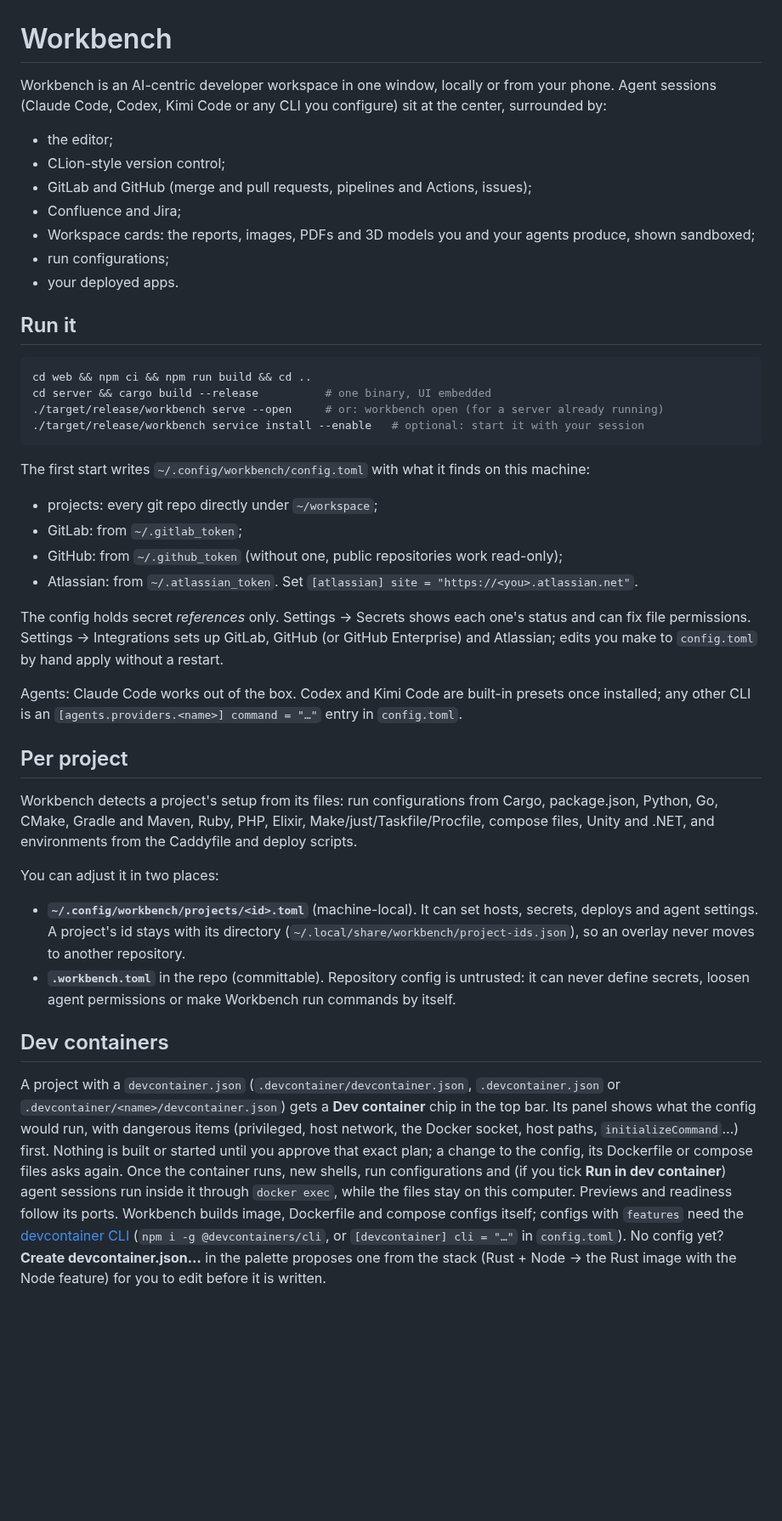
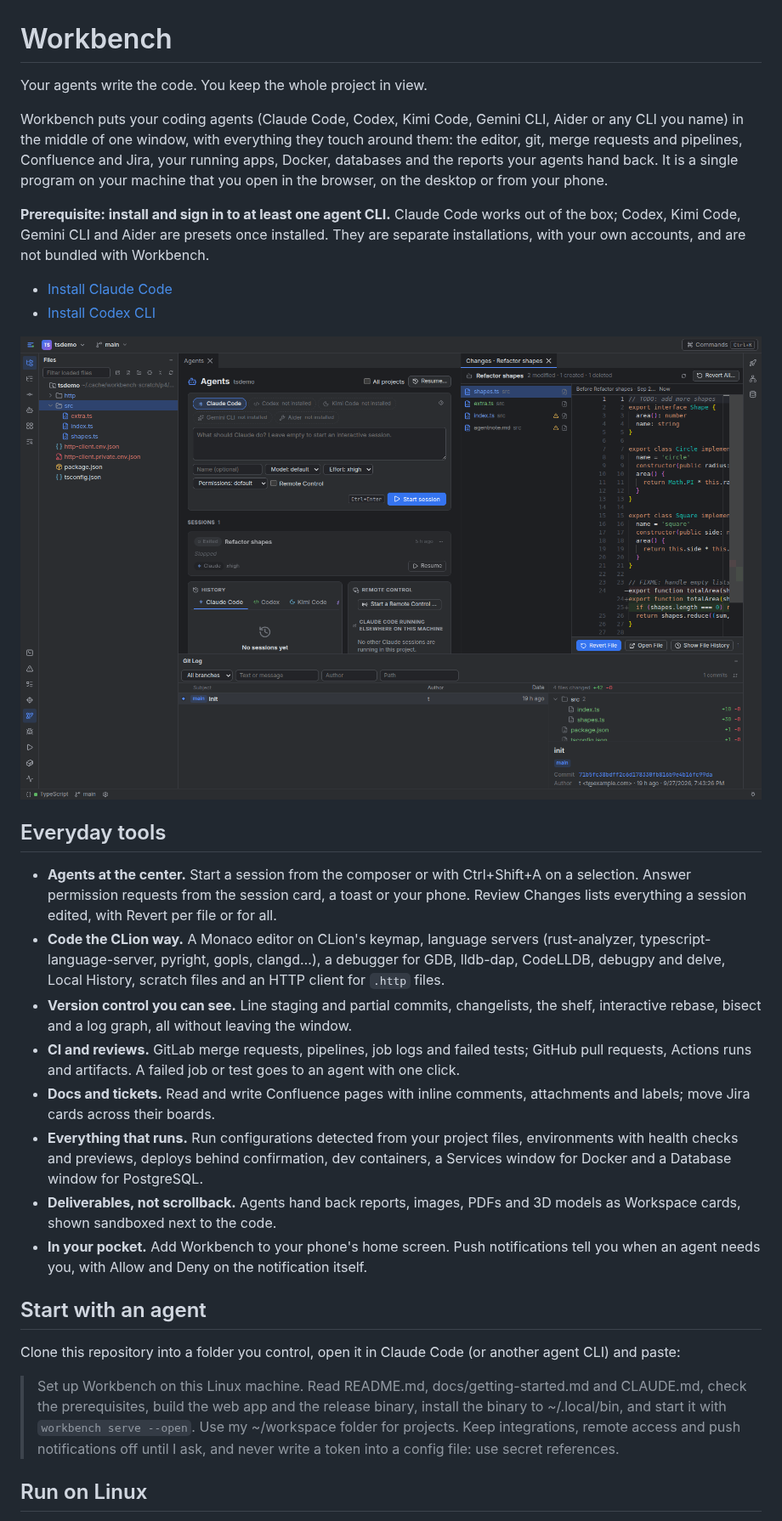
Before and after one commit to vsmyron92/workbench, a Markdown page: README.md, the part around one of its changes. Shown at 85% size. GitHub-like rendering; pictures changed too: docs/assets/workbench-overview.png (added); blank space fills up the shorter version.

````diff
--- a/README.md
+++ b/README.md
@@ -1,42 +1,57 @@
 # Workbench
 
-Workbench is an AI-centric developer workspace in one window, locally or from your phone. Agent sessions (Claude Code, Codex, Kimi Code or any CLI you configure) sit at the center, surrounded by:
-- the editor;
-- CLion-style version control;
-- GitLab and GitHub (merge and pull requests, pipelines and Actions, issues);
-- Confluence and Jira;
-- Workspace cards: the reports, images, PDFs and 3D models you and your agents produce, shown sandboxed;
-- run configurations;
-- your deployed apps.
+Your agents write the code. You keep the whole project in view.
 
-## Run it
+Workbench puts your coding agents (Claude Code, Codex, Kimi Code, Gemini CLI, Aider or
+any CLI you name) in the middle of one window, with everything they touch around them:
+the editor, git, merge requests and pipelines, Confluence and Jira, your running apps,
+Docker, databases and the reports your agents hand back. It is a single program on your
+machine that you open in the browser, on the desktop or from your phone.
 
-```bash
-cd web && npm ci && npm run build && cd ..
-cd server && cargo build --release          # one binary, UI embedded
-./target/release/workbench serve --open     # or: workbench open (for a server already running)
-./target/release/workbench service install --enable   # optional: start it with your session
-```
+**Prerequisite: install and sign in to at least one agent CLI.** Claude Code works out
+of the box; Codex, Kimi Code, Gemini CLI and Aider are presets once installed. They are
+separate installations, with your own accounts, and are not bundled with Workbench.
 
-The first start writes `~/.config/workbench/config.toml` with what it finds on this machine:
-- projects: every git repo directly under `~/workspace`;
-- GitLab: from `~/.gitlab_token`;
-- GitHub: from `~/.github_token` (without one, public repositories work read-only);
-- Atlassian: from `~/.atlassian_token`. Set `[atlassian] site = "https://<you>.atlassian.net"`.
+- [Install Claude Code](https://code.claude.com/docs/en/setup)
+- [Install Codex CLI](https://developers.openai.com/codex/cli)
 
-The config holds secret *references* only. Settings → Secrets shows each one's status and can fix file permissions. Settings → Integrations sets up GitLab, GitHub (or GitHub Enterprise) and Atlassian; edits you make to `config.toml` by hand apply without a restart.
+![Workbench with an agent's changes under review, the project tree and the git log](docs/assets/workbench-overview.png)
 
-Agents: Claude Code works out of the box. Codex and Kimi Code are built-in presets once installed; any other CLI is an `[agents.providers.<name>] command = "…"` entry in `config.toml`.
+## Everyday tools
 
-## Per project
+- **Agents at the center.** Start a session from the composer or with Ctrl+Shift+A on
+  a selection. Answer permission requests from the session card, a toast or your phone.
+  Review Changes lists everything a session edited, with Revert per file or for all.
+- **Code the CLion way.** A Monaco editor on CLion's keymap, language servers
+  (rust-analyzer, typescript-language-server, pyright, gopls, clangd…), a debugger for
+  GDB, lldb-dap, CodeLLDB, debugpy and delve, Local History, scratch files and an HTTP
+  client for `.http` files.
+- **Version control you can see.** Line staging and partial commits, changelists, the
+  shelf, interactive rebase, bisect and a log graph, all without leaving the window.
+- **CI and reviews.** GitLab merge requests, pipelines, job logs and failed tests;
+  GitHub pull requests, Actions runs and artifacts. A failed job or test goes to an
+  agent with one click.
+- **Docs and tickets.** Read and write Confluence pages with inline comments,
+  attachments and labels; move Jira cards across their boards.
+- **Everything that runs.** Run configurations detected from your project files,
+  environments with health checks and previews, deploys behind confirmation, dev
+  containers, a Services window for Docker and a Database window for PostgreSQL.
+- **Deliverables, not scrollback.** Agents hand back reports, images, PDFs and 3D
+  models as Workspace cards, shown sandboxed next to the code.
+- **In your pocket.** Add Workbench to your phone's home screen. Push notifications
+  tell you when an agent needs you, with Allow and Deny on the notification itself.
 
-Workbench detects a project's setup from its files: run configurations from Cargo, package.json, Python, Go, CMake, Gradle and Maven, Ruby, PHP, Elixir, Make/just/Taskfile/Procfile, compose files, Unity and .NET, and environments from the Caddyfile and deploy scripts.
+## Start with an agent
 
-You can adjust it in two places:
-- **`~/.config/workbench/projects/<id>.toml`** (machine-local). It can set hosts, secrets, deploys and agent settings. A project's id stays with its directory (`~/.local/share/workbench/project-ids.json`), so an overlay never moves to another repository.
-- **`.workbench.toml`** in the repo (committable). Repository config is untrusted: it can never define secrets, loosen agent permissions or make Workbench run commands by itself.
+Clone this repository into a folder you control, open it in Claude Code (or another
+agent CLI) and paste:
 
-## Dev containers
+> Set up Workbench on this Linux machine. Read README.md, docs/getting-started.md and
+> CLAUDE.md, check the prerequisites, build the web app and the release binary, install
+> the binary to ~/.local/bin, and start it with `workbench serve --open`. Use my
+> ~/workspace folder for projects. Keep integrations, remote access and push
+> notifications off until I ask, and never write a token into a config file: use
+> secret references.
 
-A project with a `devcontainer.json` (`.devcontainer/devcontainer.json`, `.devcontainer.json` or `.devcontainer/<name>/devcontainer.json`) gets a **Dev container** chip in the top bar. Its panel shows what the config would run, with dangerous items (privileged, host network, the Docker socket, host paths, `initializeCommand`…) first. Nothing is built or started until you approve that exact plan; a change to the config, its Dockerfile or compose files asks again. Once the container runs, new shells, run configurations and (if you tick **Run in dev container**) agent sessions run inside it through `docker exec`, while the files stay on this computer. Previews and readiness follow its ports. Workbench builds image, Dockerfile and compose configs itself; configs with `features` need the [devcontainer CLI](https://github.com/devcontainers/cli) (`npm i -g @devcontainers/cli`, or `[devcontainer] cli = "…"` in `config.toml`). No config yet? **Create devcontainer.json…** in the palette proposes one from the stack (Rust + Node → the Rust image with the Node feature) for you to edit before it is written.
+## Run on Linux
 
````
Also changed, not shown: other parts of README.md (+63 -40 lines), CHANGELOG.md (added, +30 -0 lines), docs/agents.md (added, +82 -0 lines), docs/customization.md (added, +144 -0 lines), docs/getting-started.md (added, +104 -0 lines), docs/keyboard-shortcuts.md (added, +83 -0 lines), docs/remote-access.md (added, +58 -0 lines), docs/security.md (added, +56 -0 lines), docs/assets/ci-tests.png (added), docs/assets/database.png (added), docs/assets/phone.png (added), docs/assets/services.png (added), docs/assets/workspace.png (added).
